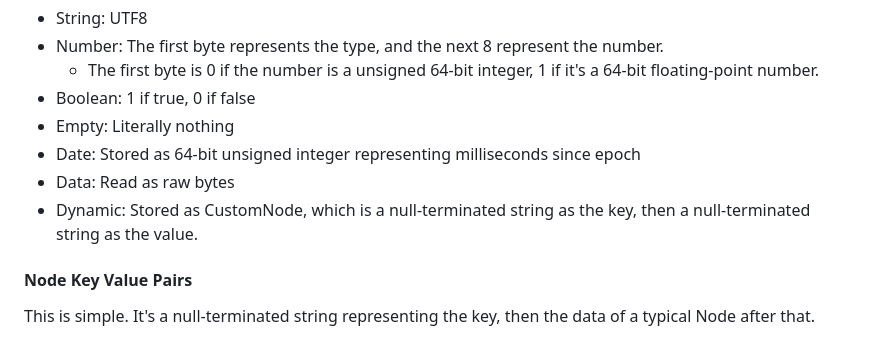
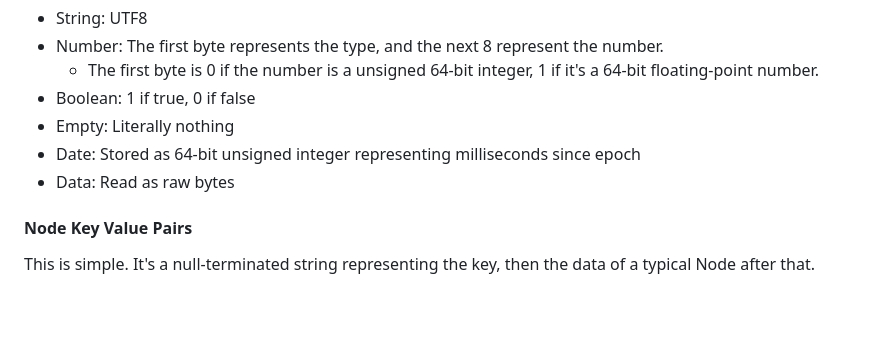
Before and after one commit to Calebh101/dictionaries, a Markdown page: README.md, the part around the change. Rendered like a GitHub page; blank space fills up the shorter version.

Commit message:
Remove CustomNode reference

```diff
--- a/README.md
+++ b/README.md
@@ -43,7 +43,6 @@ Here's how the rest are parsed:
 - Empty: Literally nothing
 - Date: Stored as 64-bit unsigned integer representing milliseconds since epoch
 - Data: Read as raw bytes
-- Dynamic: Stored as CustomNode, which is a null-terminated string as the key, then a null-terminated string as the value.
 
 #### Node Key Value Pairs
 
```
